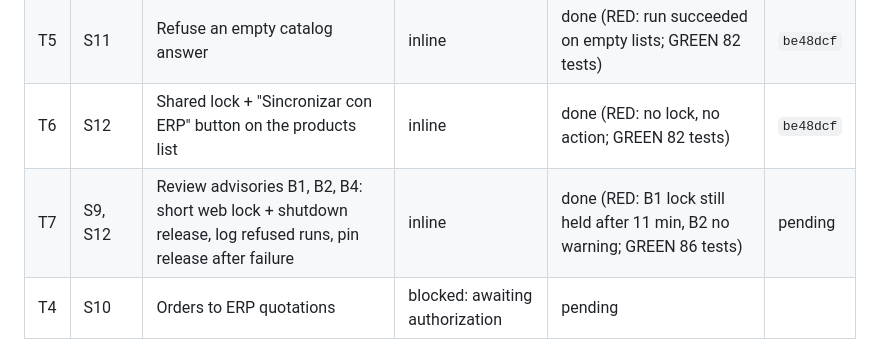
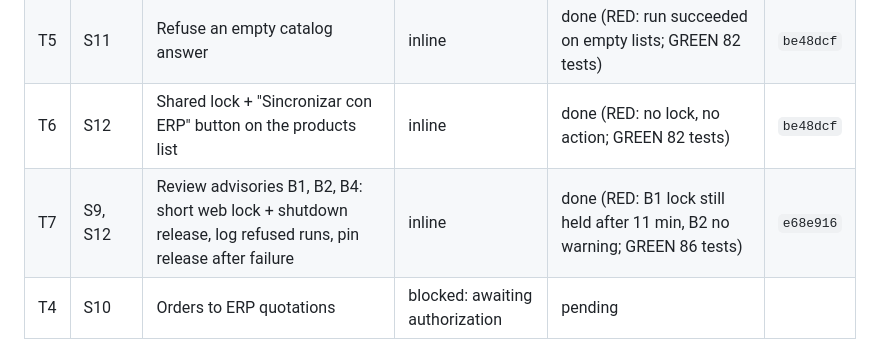
Before and after one commit to Severinodeveloper1/mastersoft, a Markdown page: odd/tasks/erp-sync.md, the part around the change. Drawn GitHub-style.

Commit message:
docs(odd): record lock fix commit

```diff
--- a/odd/tasks/erp-sync.md
+++ b/odd/tasks/erp-sync.md
@@ -28,7 +28,7 @@ Assumptions (to confirm): admin-written description is kept when the ERP sends n
 | T3 | S3-S9 | ERP client, catalog sync command, schedule, image merge in the store | inline (sequential, no Writer trigger) | done; verified (no blockers); native review approved and acknowledged | `1037a4a` |
 | T5 | S11 | Refuse an empty catalog answer | inline | done (RED: run succeeded on empty lists; GREEN 82 tests) | `be48dcf` |
 | T6 | S12 | Shared lock + "Sincronizar con ERP" button on the products list | inline | done (RED: no lock, no action; GREEN 82 tests) | `be48dcf` |
-| T7 | S9, S12 | Review advisories B1, B2, B4: short web lock + shutdown release, log refused runs, pin release after failure | inline | done (RED: B1 lock still held after 11 min, B2 no warning; GREEN 86 tests) | pending |
+| T7 | S9, S12 | Review advisories B1, B2, B4: short web lock + shutdown release, log refused runs, pin release after failure | inline | done (RED: B1 lock still held after 11 min, B2 no warning; GREEN 86 tests) | `e68e916` |
 | T4 | S10 | Orders to ERP quotations | blocked: awaiting authorization | pending | |
 
 ## Log
```
